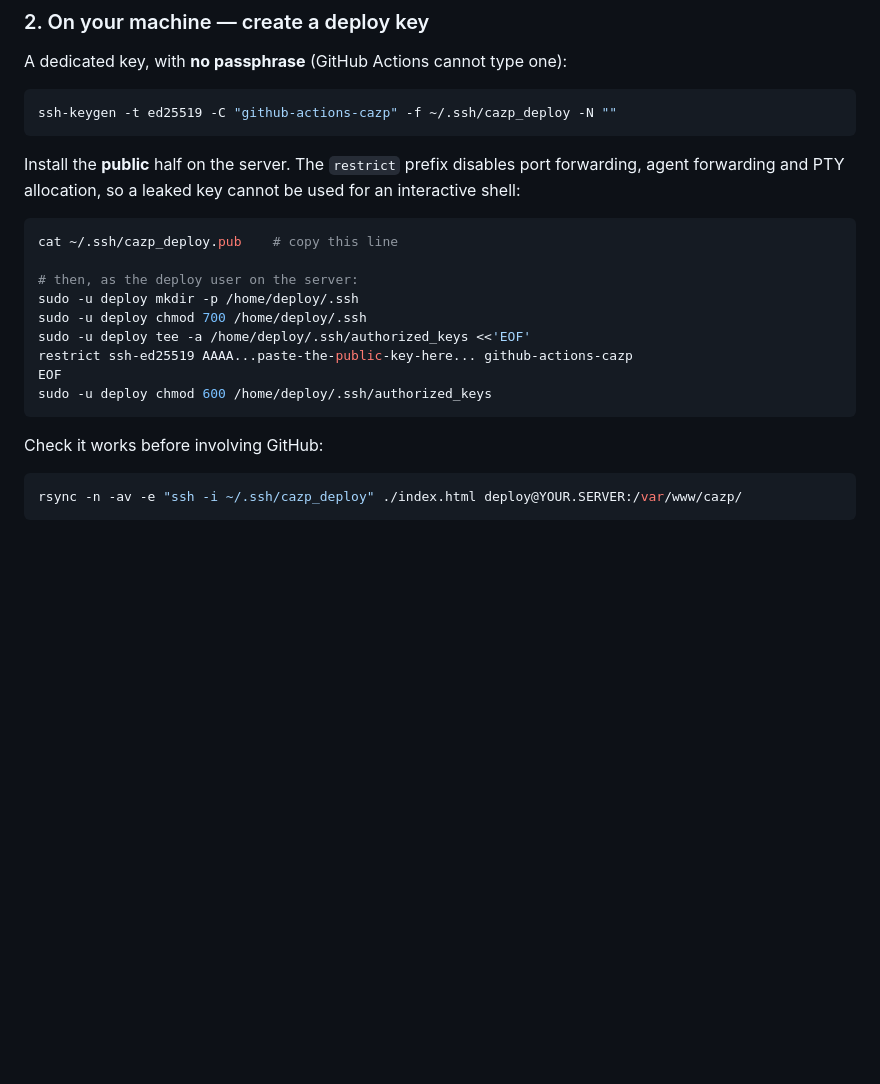
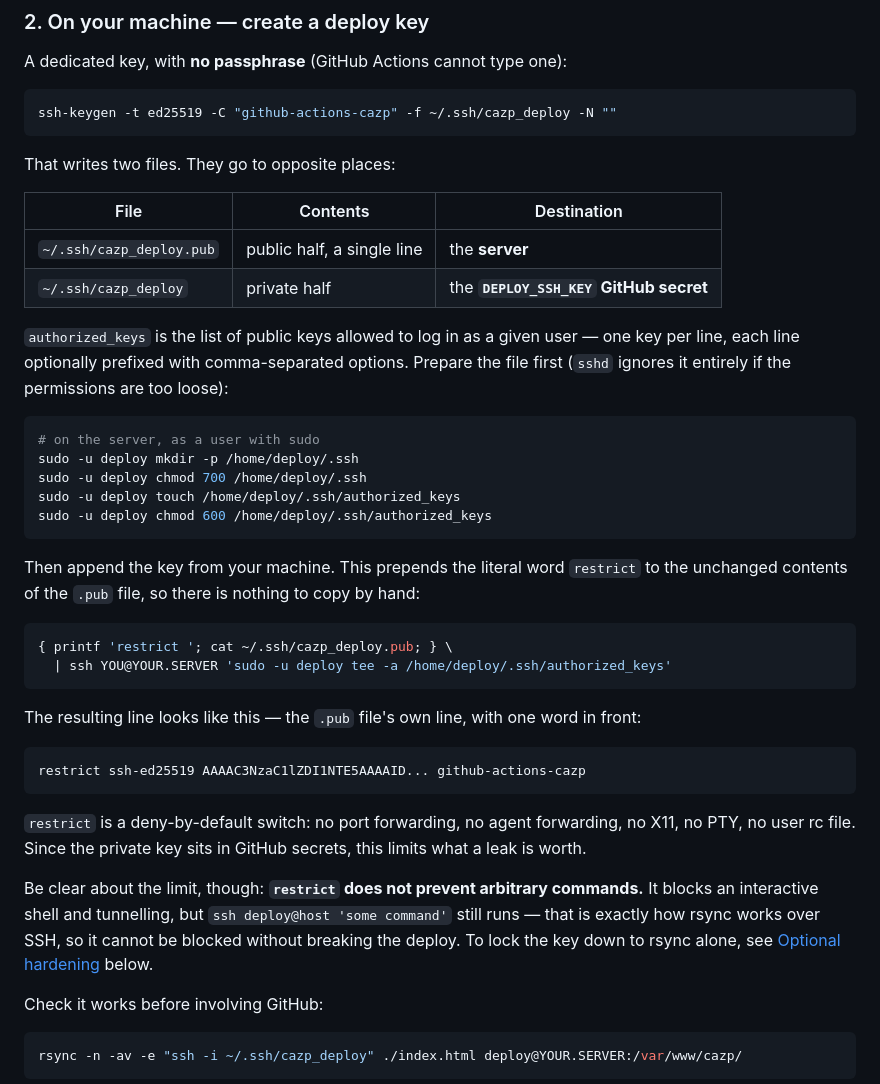
Before and after one commit to ZBager/CAZP, a Markdown page: DEPLOYMENT.md, the part around the change. Rendered like a GitHub page; blank space fills up the shorter version.

Commit message:
Clarify the authorized_keys step in DEPLOYMENT.md
Spell out which half of the keypair goes where, give a command that appends
the key without hand-copying, and state plainly that 'restrict' blocks an
interactive shell but not arbitrary commands.

Co-Authored-By: Claude Opus 5 (1M context) <noreply@anthropic.com>

````diff
--- a/DEPLOYMENT.md
+++ b/DEPLOYMENT.md
@@ -53,20 +53,46 @@ A dedicated key, with **no passphrase** (GitHub Actions cannot type one):
 ssh-keygen -t ed25519 -C "github-actions-cazp" -f ~/.ssh/cazp_deploy -N ""
 ```
 
-Install the **public** half on the server. The `restrict` prefix disables port forwarding, agent
-forwarding and PTY allocation, so a leaked key cannot be used for an interactive shell:
+That writes two files. They go to opposite places:
+
+| File | Contents | Destination |
+| --- | --- | --- |
+| `~/.ssh/cazp_deploy.pub` | public half, a single line | the **server** |
+| `~/.ssh/cazp_deploy` | private half | the **`DEPLOY_SSH_KEY` GitHub secret** |
+
+`authorized_keys` is the list of public keys allowed to log in as a given user — one key per
+line, each line optionally prefixed with comma-separated options. Prepare the file first
+(`sshd` ignores it entirely if the permissions are too loose):
 
 ```sh
-cat ~/.ssh/cazp_deploy.pub    # copy this line
-
-# then, as the deploy user on the server:
+# on the server, as a user with sudo
 sudo -u deploy mkdir -p /home/deploy/.ssh
 sudo -u deploy chmod 700 /home/deploy/.ssh
-sudo -u deploy tee -a /home/deploy/.ssh/authorized_keys <<'EOF'
-restrict ssh-ed25519 AAAA...paste-the-public-key-here... github-actions-cazp
-EOF
+sudo -u deploy touch /home/deploy/.ssh/authorized_keys
 sudo -u deploy chmod 600 /home/deploy/.ssh/authorized_keys
 ```
+
+Then append the key from your machine. This prepends the literal word `restrict` to the
+unchanged contents of the `.pub` file, so there is nothing to copy by hand:
+
+```sh
+{ printf 'restrict '; cat ~/.ssh/cazp_deploy.pub; } \
+  | ssh YOU@YOUR.SERVER 'sudo -u deploy tee -a /home/deploy/.ssh/authorized_keys'
+```
+
+The resulting line looks like this — the `.pub` file's own line, with one word in front:
+
+```
+restrict ssh-ed25519 AAAAC3NzaC1lZDI1NTE5AAAAID... github-actions-cazp
+```
+
+`restrict` is a deny-by-default switch: no port forwarding, no agent forwarding, no X11, no PTY,
+no user rc file. Since the private key sits in GitHub secrets, this limits what a leak is worth.
+
+Be clear about the limit, though: **`restrict` does not prevent arbitrary commands.** It blocks
+an interactive shell and tunnelling, but `ssh deploy@host 'some command'` still runs — that is
+exactly how rsync works over SSH, so it cannot be blocked without breaking the deploy. To lock
+the key down to rsync alone, see [Optional hardening](#optional-hardening) below.
 
 Check it works before involving GitHub:
 
````
